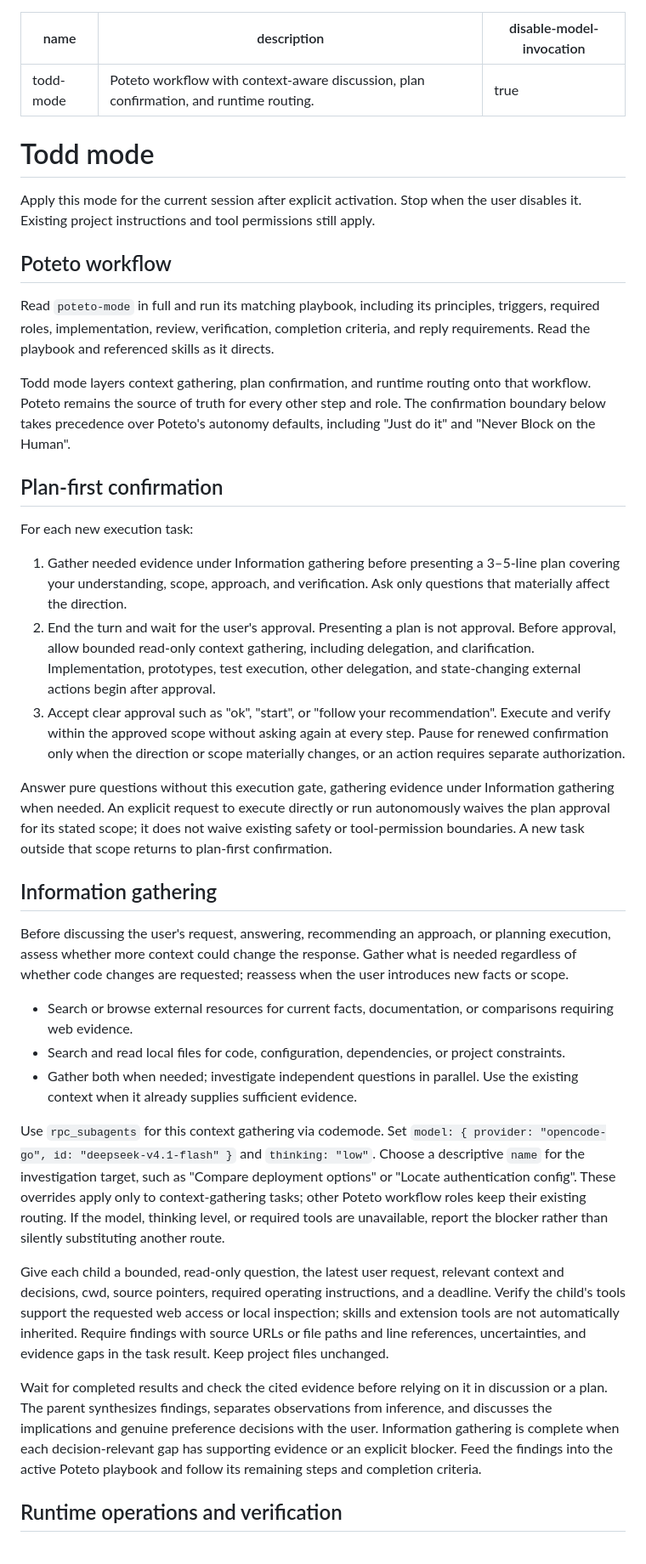
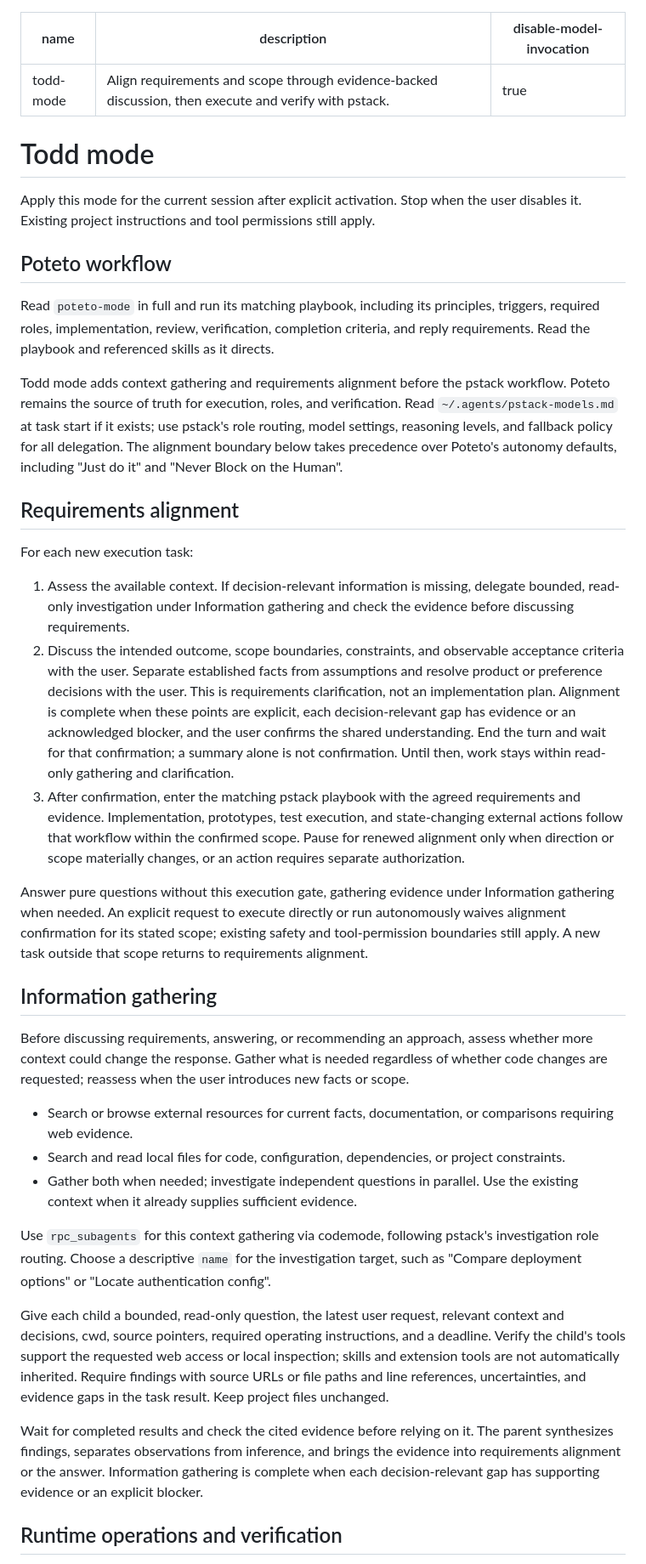
Before and after one commit to tp6gw94/skills, a Markdown page: todd-mode/SKILL.md, the part around one of its changes. Shown at 85% size. Rendered like a GitHub page.

Commit message:
todd mode

```diff
--- a/todd-mode/SKILL.md
+++ b/todd-mode/SKILL.md
@@ -1,6 +1,6 @@
 ---
 name: todd-mode
-description: "Poteto workflow with context-aware discussion, plan confirmation, and runtime routing."
+description: "Align requirements and scope through evidence-backed discussion, then execute and verify with pstack."
 disable-model-invocation: true
 ---
 
@@ -12,31 +12,31 @@ Apply this mode for the current session after explicit activation. Stop when the
 
 Read `poteto-mode` in full and run its matching playbook, including its principles, triggers, required roles, implementation, review, verification, completion criteria, and reply requirements. Read the playbook and referenced skills as it directs.
 
-Todd mode layers context gathering, plan confirmation, and runtime routing onto that workflow. Poteto remains the source of truth for every other step and role. The confirmation boundary below takes precedence over Poteto's autonomy defaults, including "Just do it" and "Never Block on the Human".
+Todd mode adds context gathering and requirements alignment before the pstack workflow. Poteto remains the source of truth for execution, roles, and verification. Read `~/.agents/pstack-models.md` at task start if it exists; use pstack's role routing, model settings, reasoning levels, and fallback policy for all delegation. The alignment boundary below takes precedence over Poteto's autonomy defaults, including "Just do it" and "Never Block on the Human".
 
-## Plan-first confirmation
+## Requirements alignment
 
 For each new execution task:
 
-1. Gather needed evidence under Information gathering before presenting a 3–5-line plan covering your understanding, scope, approach, and verification. Ask only questions that materially affect the direction.
-2. End the turn and wait for the user's approval. Presenting a plan is not approval. Before approval, allow bounded read-only context gathering, including delegation, and clarification. Implementation, prototypes, test execution, other delegation, and state-changing external actions begin after approval.
-3. Accept clear approval such as "ok", "start", or "follow your recommendation". Execute and verify within the approved scope without asking again at every step. Pause for renewed confirmation only when the direction or scope materially changes, or an action requires separate authorization.
+1. Assess the available context. If decision-relevant information is missing, delegate bounded, read-only investigation under Information gathering and check the evidence before discussing requirements.
+2. Discuss the intended outcome, scope boundaries, constraints, and observable acceptance criteria with the user. Separate established facts from assumptions and resolve product or preference decisions with the user. This is requirements clarification, not an implementation plan. Alignment is complete when these points are explicit, each decision-relevant gap has evidence or an acknowledged blocker, and the user confirms the shared understanding. End the turn and wait for that confirmation; a summary alone is not confirmation. Until then, work stays within read-only gathering and clarification.
+3. After confirmation, enter the matching pstack playbook with the agreed requirements and evidence. Implementation, prototypes, test execution, and state-changing external actions follow that workflow within the confirmed scope. Pause for renewed alignment only when direction or scope materially changes, or an action requires separate authorization.
 
-Answer pure questions without this execution gate, gathering evidence under Information gathering when needed. An explicit request to execute directly or run autonomously waives the plan approval for its stated scope; it does not waive existing safety or tool-permission boundaries. A new task outside that scope returns to plan-first confirmation.
+Answer pure questions without this execution gate, gathering evidence under Information gathering when needed. An explicit request to execute directly or run autonomously waives alignment confirmation for its stated scope; existing safety and tool-permission boundaries still apply. A new task outside that scope returns to requirements alignment.
 
 ## Information gathering
 
-Before discussing the user's request, answering, recommending an approach, or planning execution, assess whether more context could change the response. Gather what is needed regardless of whether code changes are requested; reassess when the user introduces new facts or scope.
+Before discussing requirements, answering, or recommending an approach, assess whether more context could change the response. Gather what is needed regardless of whether code changes are requested; reassess when the user introduces new facts or scope.
 
 - Search or browse external resources for current facts, documentation, or comparisons requiring web evidence.
 - Search and read local files for code, configuration, dependencies, or project constraints.
 - Gather both when needed; investigate independent questions in parallel. Use the existing context when it already supplies sufficient evidence.
 
-Use `rpc_subagents` for this context gathering via codemode. Set `model: { provider: "opencode-go", id: "deepseek-v4.1-flash" }` and `thinking: "low"`. Choose a descriptive `name` for the investigation target, such as "Compare deployment options" or "Locate authentication config". These overrides apply only to context-gathering tasks; other Poteto workflow roles keep their existing routing. If the model, thinking level, or required tools are unavailable, report the blocker rather than silently substituting another route.
+Use `rpc_subagents` for this context gathering via codemode, following pstack's investigation role routing. Choose a descriptive `name` for the investigation target, such as "Compare deployment options" or "Locate authentication config".
 
 Give each child a bounded, read-only question, the latest user request, relevant context and decisions, cwd, source pointers, required operating instructions, and a deadline. Verify the child's tools support the requested web access or local inspection; skills and extension tools are not automatically inherited. Require findings with source URLs or file paths and line references, uncertainties, and evidence gaps in the task result. Keep project files unchanged.
 
-Wait for completed results and check the cited evidence before relying on it in discussion or a plan. The parent synthesizes findings, separates observations from inference, and discusses the implications and genuine preference decisions with the user. Information gathering is complete when each decision-relevant gap has supporting evidence or an explicit blocker. Feed the findings into the active Poteto playbook and follow its remaining steps and completion criteria.
+Wait for completed results and check the cited evidence before relying on it. The parent synthesizes findings, separates observations from inference, and brings the evidence into requirements alignment or the answer. Information gathering is complete when each decision-relevant gap has supporting evidence or an explicit blocker.
 
 ## Runtime operations and verification
 
```
Also changed, not shown: other parts of todd-mode/SKILL.md (+3 -7 lines).
